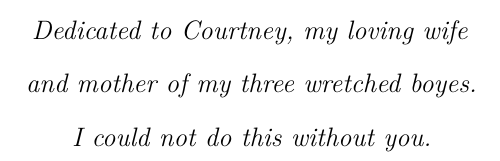
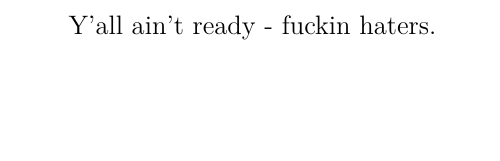
Before and after one commit to erickgalinkin/jhu_masters, a LaTeX thesis (documents/thesis/mwe.tex, which reads documents/thesis/text/05-dedication.tex): part of page 4 of 50, cut at the place of the change, the shorter picture padded with empty space. Compiled offline with pdfLaTeX.

Commit message:
Hatercation

```diff
--- a/documents/thesis/text/05-dedication.tex
+++ b/documents/thesis/text/05-dedication.tex
@@ -3,7 +3,5 @@
 \addcontentsline{toc}{chapter}{Dedication}
 
 \begin{center}
-\textit{Dedicated to Courtney, my loving wife\\
-and mother of my three wretched boyes.\\
-I could not do this without you.\\[36pt]}
+Y'all ain't ready - fuckin haters.
 \end{center}
```
